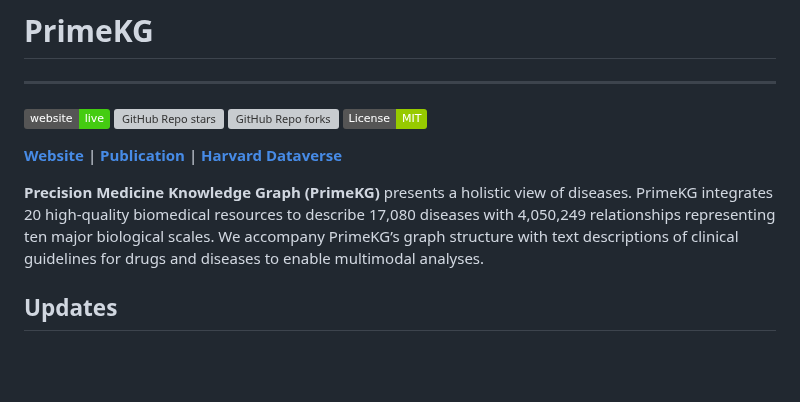
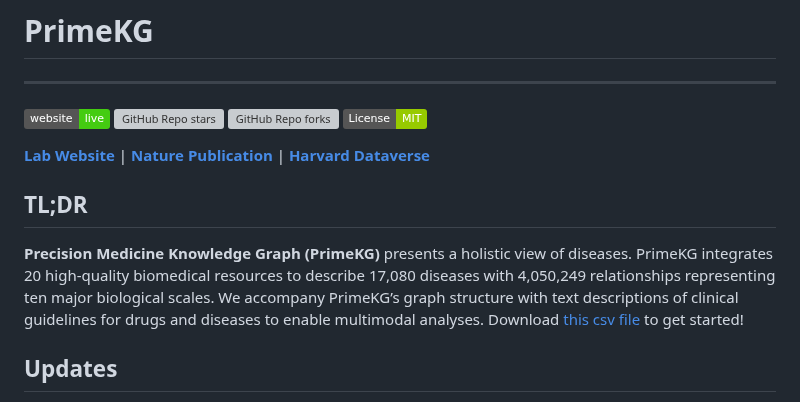
Before and after one commit to mims-harvard/PrimeKG, a Markdown page: README.md, the part around the change. Rendered like a GitHub page; badges without logos; blank space fills up the shorter version; grey boxes are pictures that could not be loaded.

```diff
--- a/README.md
+++ b/README.md
@@ -6,9 +6,10 @@
 [![GitHub Repo forks](https://img.shields.io/github/forks/mims-harvard/PrimeKG)](https://github.com/mims-harvard/PrimeKG/network/members)
 [![License: MIT](https://img.shields.io/badge/License-MIT-green.svg)](https://opensource.org/licenses/MIT)
 
-[**Website**](https://zitniklab.hms.harvard.edu/projects/PrimeKG/) | [**Publication**](https://www.nature.com/articles/s41597-023-01960-3) | [**Harvard Dataverse**](https://doi.org/10.7910/DVN/IXA7BM)
+[**Lab Website**](https://zitniklab.hms.harvard.edu/projects/PrimeKG/) | [**Nature Publication**](https://www.nature.com/articles/s41597-023-01960-3) | [**Harvard Dataverse**](https://doi.org/10.7910/DVN/IXA7BM)
 
-**Precision Medicine Knowledge Graph (PrimeKG)** presents a holistic view of diseases. PrimeKG integrates 20 high-quality biomedical resources to describe 17,080 diseases with 4,050,249 relationships representing ten major biological scales. We accompany PrimeKG’s graph structure with text descriptions of clinical guidelines for drugs and diseases to enable multimodal analyses.
+## TL;DR
+**Precision Medicine Knowledge Graph (PrimeKG)** presents a holistic view of diseases. PrimeKG integrates 20 high-quality biomedical resources to describe 17,080 diseases with 4,050,249 relationships representing ten major biological scales. We accompany PrimeKG’s graph structure with text descriptions of clinical guidelines for drugs and diseases to enable multimodal analyses. Download [this csv file](https://dataverse.harvard.edu/api/access/datafile/6180620) to get started!
 
 <!--
 **Invited talk at the [Harvard Symposium on Drugs for Future Pandemics (#futuretx20)](https://www.drugsymposium.org/)** [**\[Slides\]**](https://drive.google.com/file/d/11eTrh_lsqPcwu3RZRYjJGNpJ3s18YlBS/view) [**\[Video\]**](https://youtu.be/ZuCOhEZtaOw)
```
